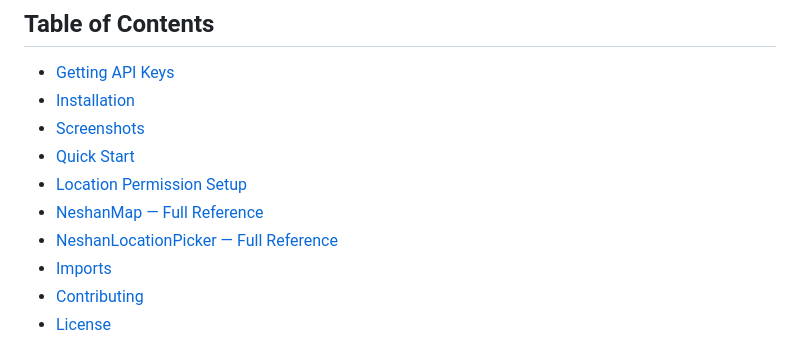
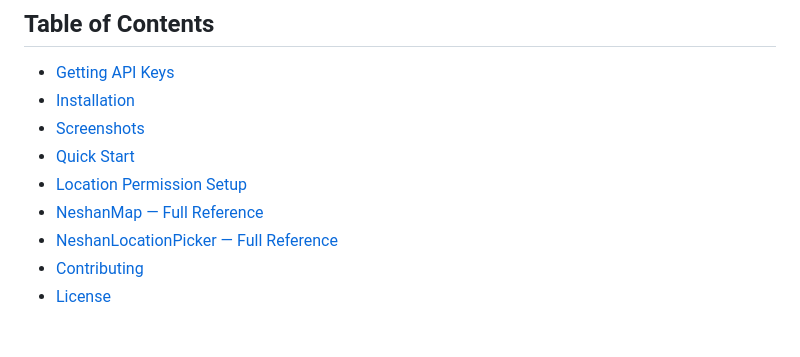
Before and after one commit to hosseinzare1/neshan-maps-flutter, a Markdown page: README.md, the part around the change. Drawn GitHub-style.

Commit message:
fix: remove non-exist Imports in README Table of Contents

```diff
--- a/README.md
+++ b/README.md
@@ -25,7 +25,6 @@ A Flutter SDK for integrating [Neshan Maps](https://platform.neshan.org/) into y
 - [Location Permission Setup](#location-permission-setup)
 - [NeshanMap — Full Reference](#neshanmap--full-reference)
 - [NeshanLocationPicker — Full Reference](#neshanlocationpicker--full-reference)
-- [Imports](#imports)
 - [Contributing](#contributing)
 - [License](#license)
 
```
